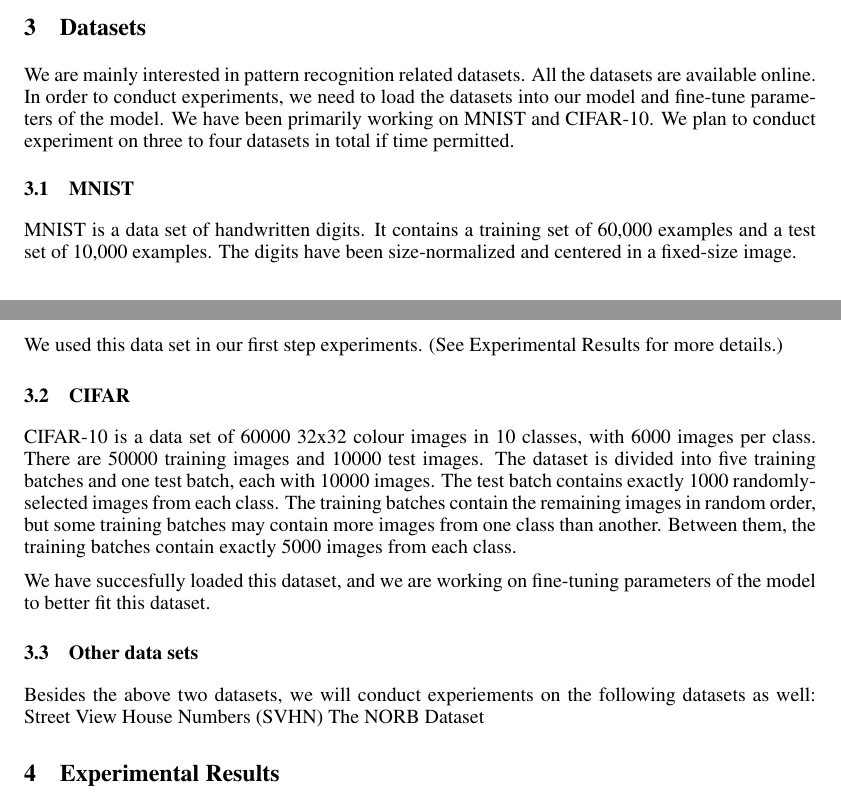
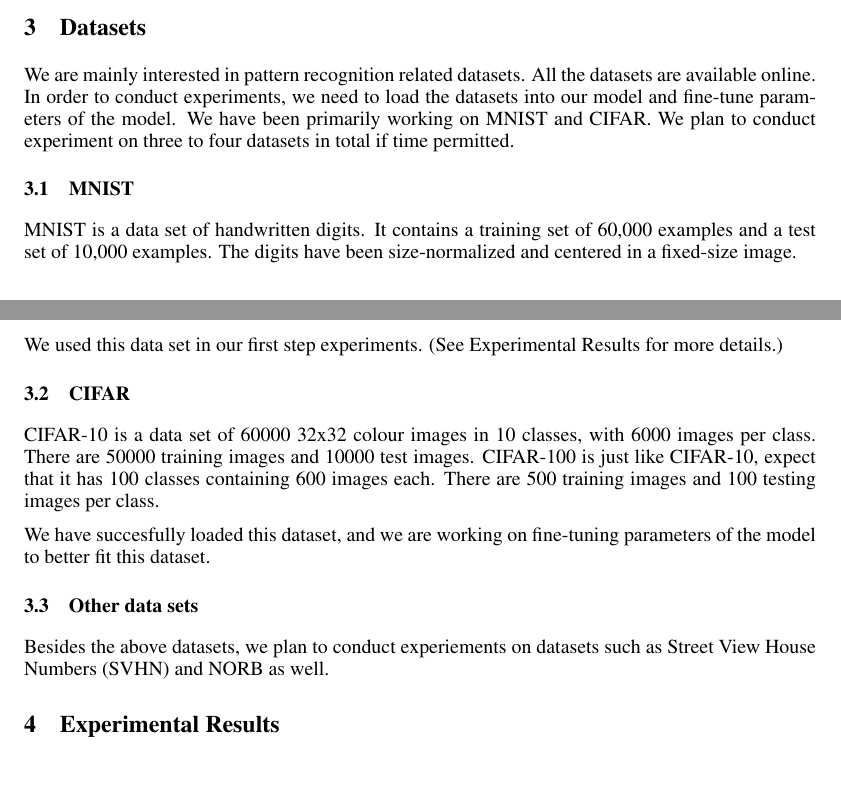
Before and after one commit to camellyx/15-781-ml-project, a LaTeX paper (project_midway/midway-report.tex, which reads project_midway/meth.tex): two parts of pages 2 and 3 of 5, joined at a grey line, cut so that both start at the same text, the shorter picture padded with empty space. Compiled offline with pdfLaTeX.

Commit message:
updated meth

```diff
--- a/project_midway/meth.tex
+++ b/project_midway/meth.tex
@@ -7,7 +7,7 @@ We are mainly interested in pattern recognition related datasets.
 All the datasets are available online.
 In order to conduct experiments, we need to load the datasets into our
 model and fine-tune parameters of the model.
-We have been primarily working on MNIST and CIFAR-10. We plan to
+We have been primarily working on MNIST and CIFAR. We plan to
 conduct experiment on three to four datasets in total if time permitted.
 
 \subsection{MNIST}
@@ -19,20 +19,15 @@ We used this data set in our first step experiments. (See Experimental
 Results for more details.)
 
 \subsection{CIFAR}
-CIFAR-10 is a data set of 60000 32x32 colour images in 10 classes, with
-6000 images per class. There are 50000 training images and 10000 test
-images. The dataset is divided into five training batches and one test
-batch, each with 10000 images. The test batch contains exactly 1000
-randomly-selected images from each class. The training batches contain the
-remaining images in random order, but some training batches may contain
-more images from one class than another. Between them, the training
-batches contain exactly 5000 images from each class.
+CIFAR-10 is a data set of 60000 32x32 colour images in 10 classes, with 6000 images per class. There are 50000 training images and 10000 test
+images.
+CIFAR-100 is just like CIFAR-10, expect that it has 100 classes containing
+600 images each. There are 500 training images and 100 testing images per
+class.
 
 We have succesfully loaded this dataset, and we are working on
 fine-tuning parameters of the model to better fit this dataset.
 
 \subsection{Other data sets}
-Besides the above two datasets, we will conduct experiements on the
-following datasets as well:
- Street View House Numbers (SVHN)
- The NORB Dataset
+Besides the above datasets, we plan to conduct experiements on
+datasets such as Street View House Numbers (SVHN) and NORB as well.
```
